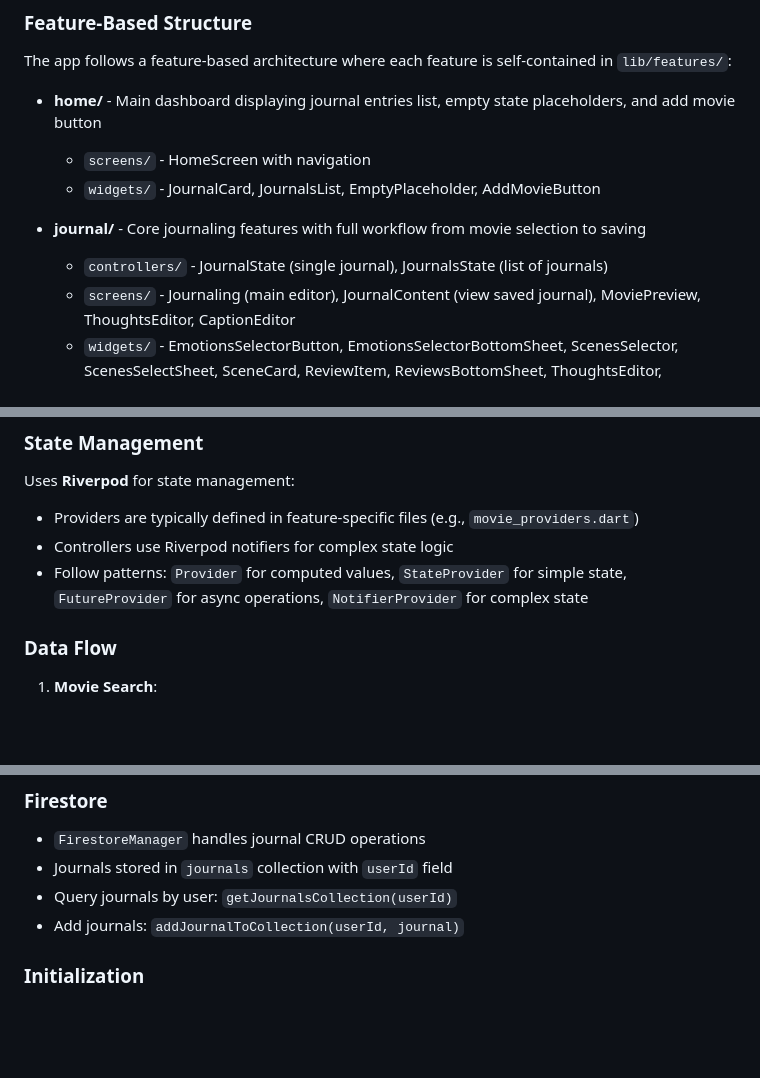
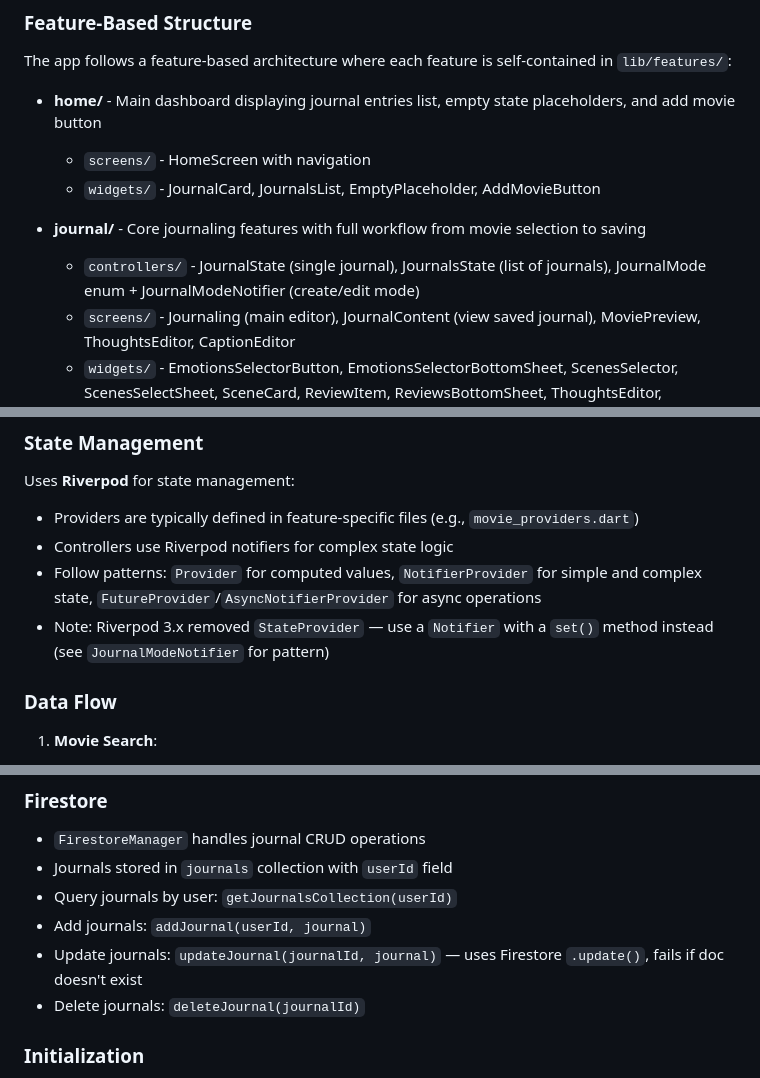
Before and after one commit to isaackwok/movie_journal, a Markdown page: CLAUDE.md, 3 parts joined by grey strips. Rendered like a GitHub page; blank space fills up the shorter version.

```diff
--- a/CLAUDE.md
+++ b/CLAUDE.md
@@ -58,7 +58,7 @@ The app follows a feature-based architecture where each feature is self-containe
   - `widgets/` - JournalCard, JournalsList, EmptyPlaceholder, AddMovieButton
 
 - **journal/** - Core journaling features with full workflow from movie selection to saving
-  - `controllers/` - JournalState (single journal), JournalsState (list of journals)
+  - `controllers/` - JournalState (single journal), JournalsState (list of journals), JournalMode enum + JournalModeNotifier (create/edit mode)
   - `screens/` - Journaling (main editor), JournalContent (view saved journal), MoviePreview, ThoughtsEditor, CaptionEditor
   - `widgets/` - EmotionsSelectorButton, EmotionsSelectorBottomSheet, ScenesSelector, ScenesSelectSheet, SceneCard, ReviewItem, ReviewsBottomSheet, ThoughtsEditor, PosterPreviewModal, AiReferencesAccordion, JournalContentMoreMenu
 
@@ -122,7 +122,8 @@ The app follows a feature-based architecture where each feature is self-containe
 Uses **Riverpod** for state management:
 - Providers are typically defined in feature-specific files (e.g., `movie_providers.dart`)
 - Controllers use Riverpod notifiers for complex state logic
-- Follow patterns: `Provider` for computed values, `StateProvider` for simple state, `FutureProvider` for async operations, `NotifierProvider` for complex state
+- Follow patterns: `Provider` for computed values, `NotifierProvider` for simple and complex state, `FutureProvider`/`AsyncNotifierProvider` for async operations
+- Note: Riverpod 3.x removed `StateProvider` — use a `Notifier` with a `set()` method instead (see `JournalModeNotifier` for pattern)
 
 ### Data Flow
 
@@ -239,7 +247,9 @@ feature_name/
 - `FirestoreManager` handles journal CRUD operations
 - Journals stored in `journals` collection with `userId` field
 - Query journals by user: `getJournalsCollection(userId)`
-- Add journals: `addJournalToCollection(userId, journal)`
+- Add journals: `addJournal(userId, journal)`
+- Update journals: `updateJournal(journalId, journal)` — uses Firestore `.update()`, fails if doc doesn't exist
+- Delete journals: `deleteJournal(journalId)`
 
 ### Initialization
 - Firebase initialized in `main.dart` before app runs
```
Also changed, not shown: other parts of CLAUDE.md (+14 -5 lines).
